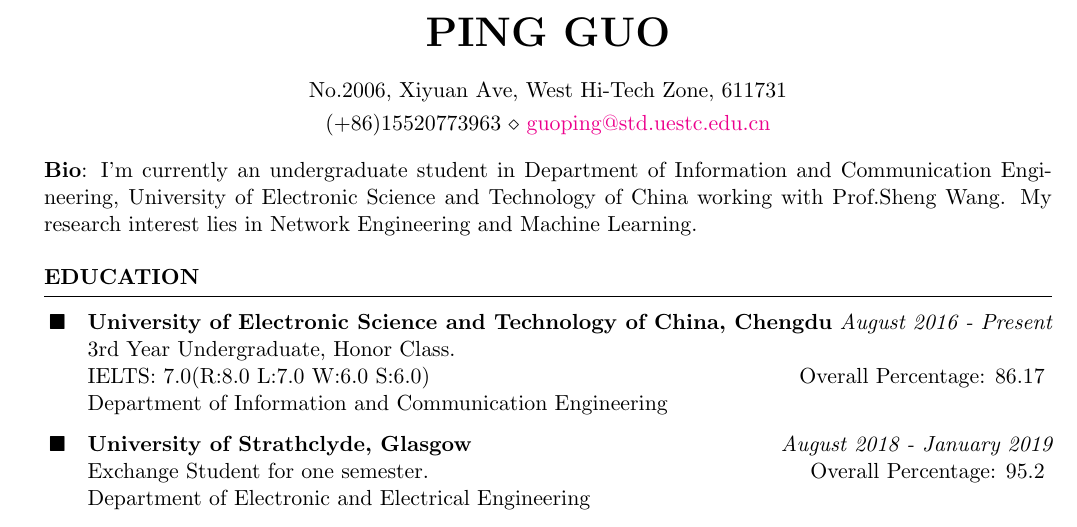
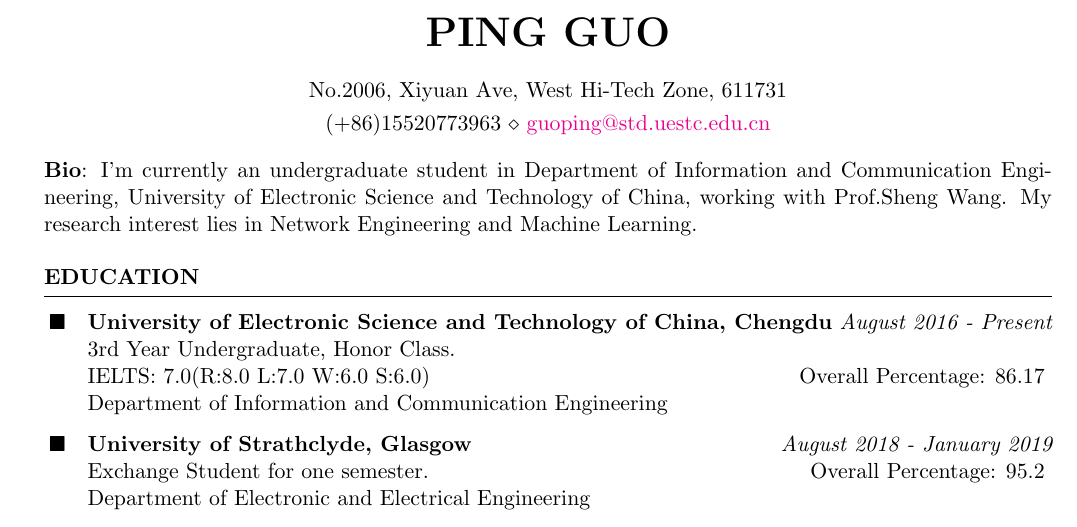
Before and after one commit to gp1998/CV, a LaTeX CV (Resume_for_Frehers.tex): part of page 1 of 3 before the commit and part of page 1 of 2 after it, cut so that both start at the same text. Compiled offline with pdfLaTeX.

Commit message:
finished

```diff
--- a/Resume_for_Frehers.tex
+++ b/Resume_for_Frehers.tex
@@ -35,7 +35,7 @@
 \begin{document}
 
 {\bf Bio}: I'm currently an undergraduate student in Department of Information and Communication Engineering,
-University of Electronic Science and Technology of China working with Prof.Sheng Wang. My research interest lies in Network Engineering and Machine Learning.
+University of Electronic Science and Technology of China, working with Prof.Sheng Wang. My research interest lies in Network Engineering and Machine Learning.
 %----------------------------------------------------------------------------------------
 %	EDUCATION SECTION
 %----------------------------------------------------------------------------------------
```
Also changed, not shown: Resume_for_Frehers.pdf, Resume_for_Frehers.tex (1 more changed lines), 4 other files.
